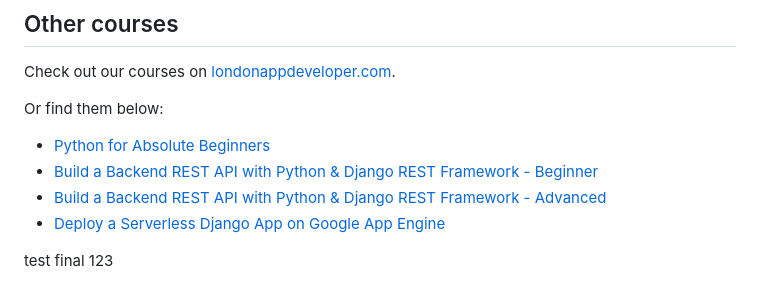
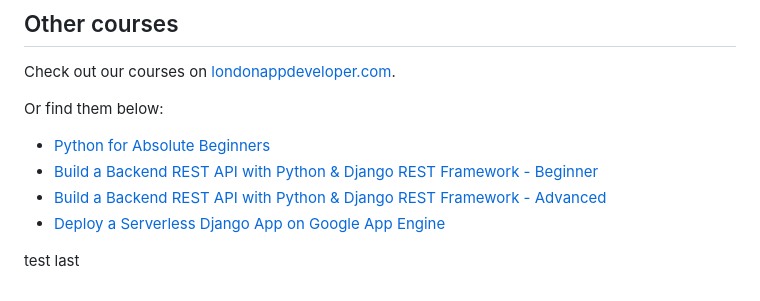
Before and after one commit to jeromeumo/Cloud-Project-AWS-, a Markdown page: Devops-django-deployment/README.md, the part around the change. Drawn GitHub-style.

```diff
--- a/Devops-django-deployment/README.md
+++ b/Devops-django-deployment/README.md
@@ -227,4 +227,4 @@ Or find them below:
 - [Deploy a Serverless Django App on Google App Engine](https://londonapp.dev/c5)
 
 
-test final 123
+test last
```
